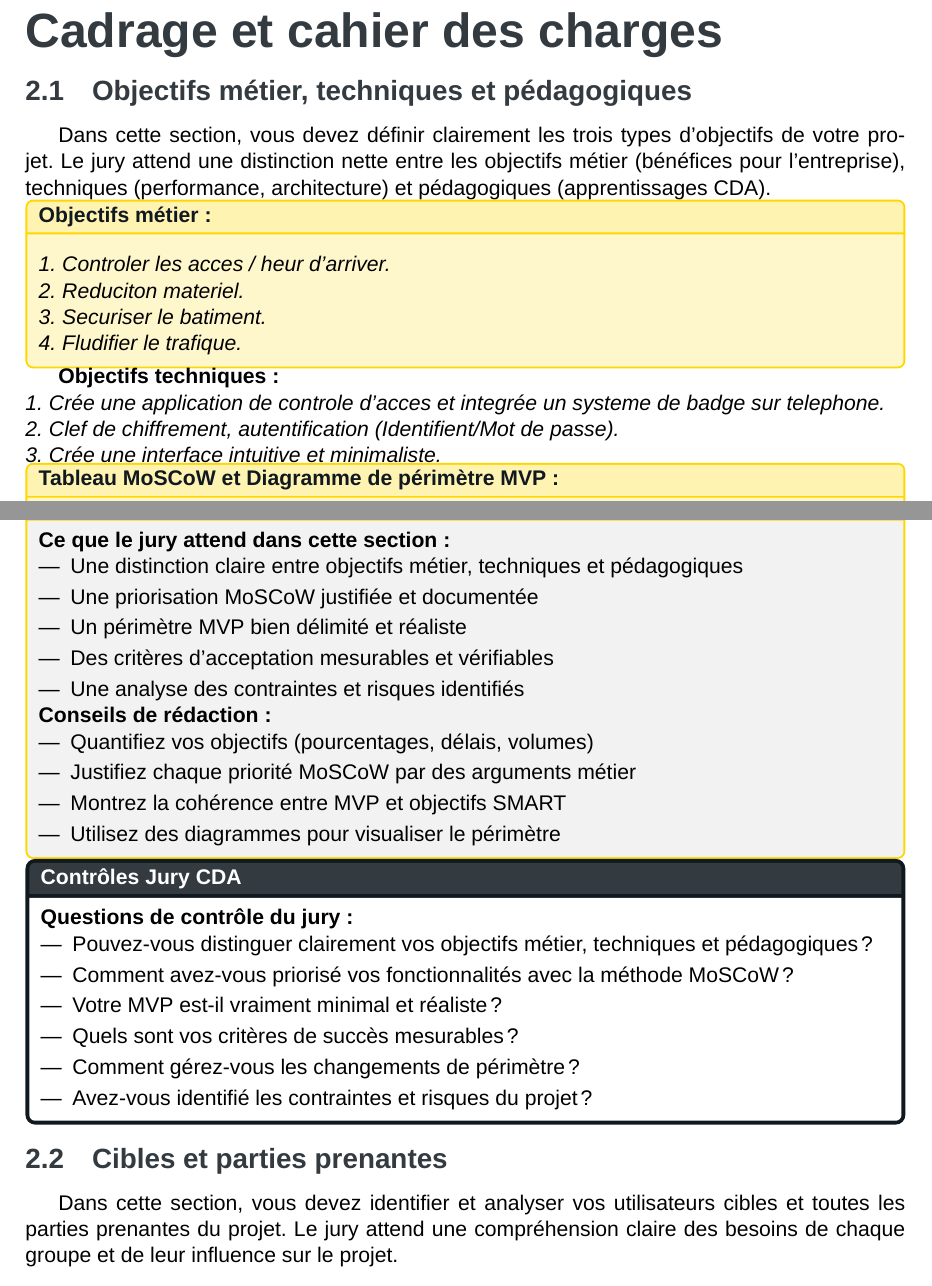
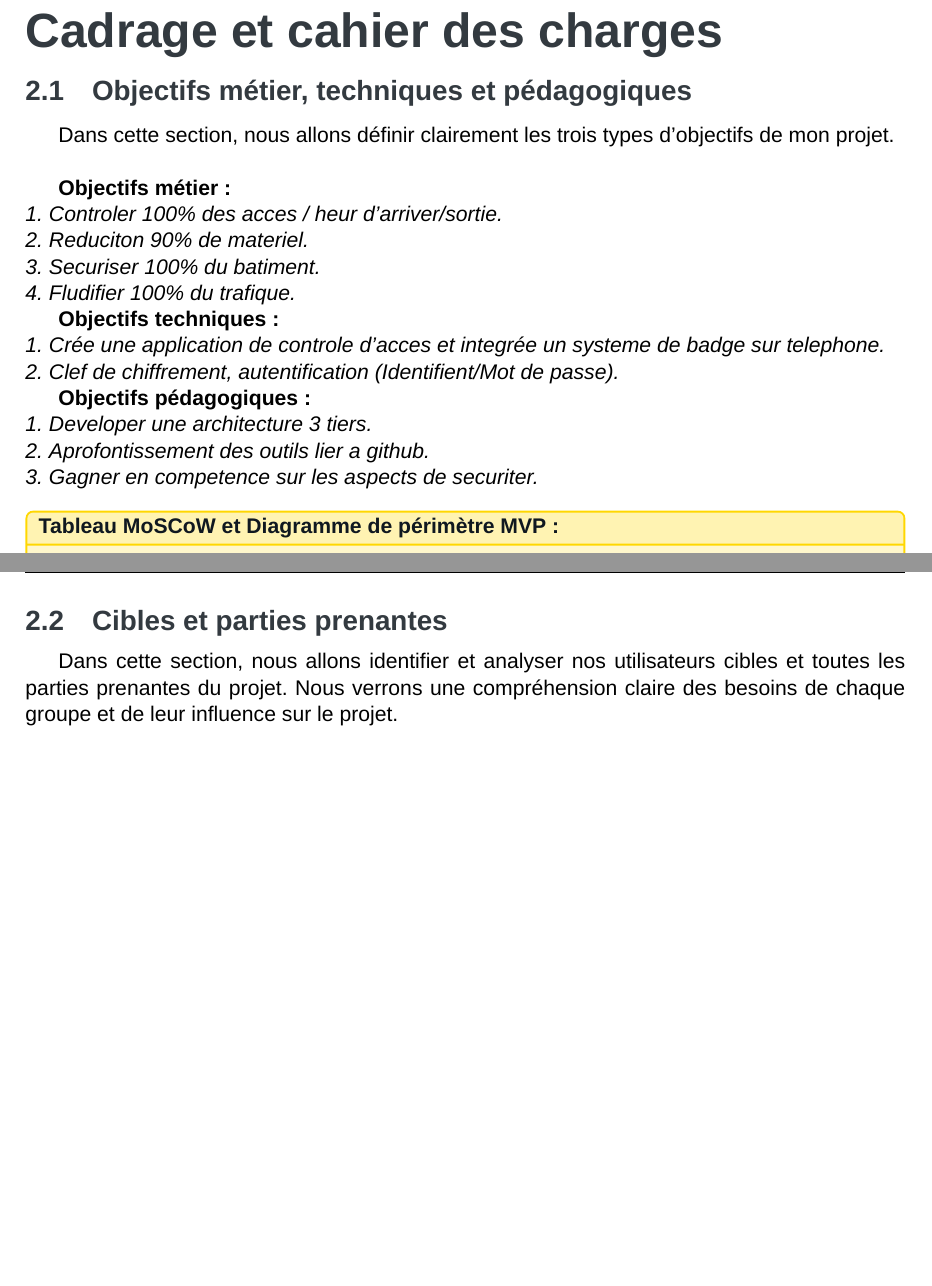
Before and after one commit to Theoden-bernard/badge_reader_project, a LaTeX thesis (doc_pdf/main.tex, which reads doc_pdf/chapters/chapitre_II.tex): two parts of pages 9 and 10 of 99, joined at a grey line, cut so that both start at the same text, the shorter picture padded with empty space. Compiled offline with XeLaTeX; a missing font is replaced by an installed copy or a similar font.

Commit message:
Fix conflicts and sync with remote

```diff
--- a/doc_pdf/chapters/chapitre_II.tex
+++ b/doc_pdf/chapters/chapitre_II.tex
@@ -2,30 +2,39 @@
 
 \section{Objectifs métier, techniques et pédagogiques}
 
-Dans cette section, vous devez définir clairement les trois types d'objectifs de votre projet. Le jury attend une distinction nette entre les objectifs métier (bénéfices pour l'entreprise), techniques (performance, architecture) et pédagogiques (apprentissages CDA).
+Dans cette section, nous allons définir clairement les trois types d'objectifs de mon projet.
+\newline
 
-\begin{for_you}{Objectifs métier :}
-    \textit{
+\textbf{Objectifs métier :}
+\textit{
     \newline
-    1. Controler les acces / heur d'arriver.
+    1. Controler 100\% des acces / heur d'arriver/sortie.
     \newline
-    2. Reduciton materiel.
+    2. Reduciton 90\% de materiel.
     \newline
-    3. Securiser le batiment.
+    3. Securiser 100\% du batiment.
     \newline
-    4. Fludifier le trafique.
-    }
-\end{for_you}
+    4. Fludifier 100\% du trafique.
+}
 
-
-\textbf{Objectifs techniques :} \textit{
+\textbf{Objectifs techniques :}
+\textit{
     \newline
     1. Crée une application de controle d'acces et integrée un systeme de badge sur telephone.
     \newline
     2. Clef de chiffrement, autentification (Identifient/Mot de passe).
+}
+
+\textbf{Objectifs pédagogiques :}
+\textit{
     \newline
-    3. Crée une interface intuitive et minimaliste.
-    }
+    1. Developer une architecture 3 tiers.
+    \newline
+    2. Aprofontissement des outils lier a github.
+    \newline
+    3. Gagner en competence sur les aspects de securiter.
+    \newline
+}
 
 \begin{for_you}{Tableau MoSCoW et Diagramme de périmètre MVP :}
 
@@ -51,41 +60,12 @@ Dans cette section, vous devez définir clairement les trois types d'objectifs d
         \end{center}
 \end{for_you}
 
-\begin{conseil}
-\textbf{Ce que le jury attend dans cette section :}
-\begin{itemize}
-    \item Une distinction claire entre objectifs métier, techniques et pédagogiques
-    \item Une priorisation MoSCoW justifiée et documentée
-    \item Un périmètre MVP bien délimité et réaliste
-    \item Des critères d'acceptation mesurables et vérifiables
-    \item Une analyse des contraintes et risques identifiés
-\end{itemize}
-
-\textbf{Conseils de rédaction :}
-\begin{itemize}
-    \item Quantifiez vos objectifs (pourcentages, délais, volumes)
-    \item Justifiez chaque priorité MoSCoW par des arguments métier
-    \item Montrez la cohérence entre MVP et objectifs SMART
-    \item Utilisez des diagrammes pour visualiser le périmètre
-\end{itemize}
-\end{conseil}
-
-\begin{jury}
-\textbf{Questions de contrôle du jury :}
-\begin{itemize}
-    \item Pouvez-vous distinguer clairement vos objectifs métier, techniques et pédagogiques ?
-    \item Comment avez-vous priorisé vos fonctionnalités avec la méthode MoSCoW ?
-    \item Votre MVP est-il vraiment minimal et réaliste ?
-    \item Quels sont vos critères de succès mesurables ?
-    \item Comment gérez-vous les changements de périmètre ?
-    \item Avez-vous identifié les contraintes et risques du projet ?
-\end{itemize}
-\end{jury}
-
 \section{Cibles et parties prenantes}
 
-Dans cette section, vous devez identifier et analyser vos utilisateurs cibles et toutes les parties prenantes du projet. Le jury attend une compréhension claire des besoins de chaque groupe et de leur influence sur le projet.
+Dans cette section, nous allons identifier et analyser nos utilisateurs cibles et toutes
+les parties prenantes du projet. Nous verrons une compréhension claire des besoins de chaque groupe et de leur influence sur le projet.
 \newline
+
 \begin{for_you}{Personae utilisateurs :}
 
     \textit{\newline
```
Also changed, not shown: doc_pdf/main.pdf, 1 other file.
